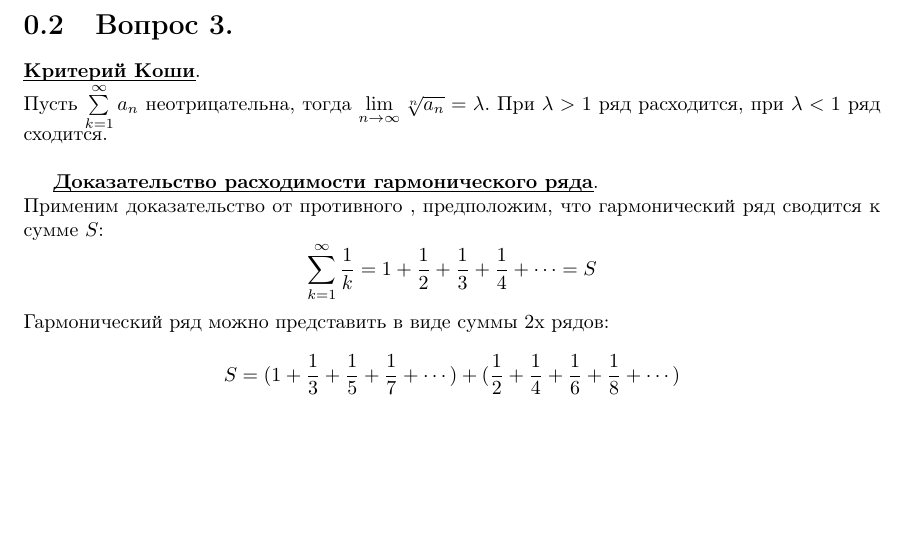
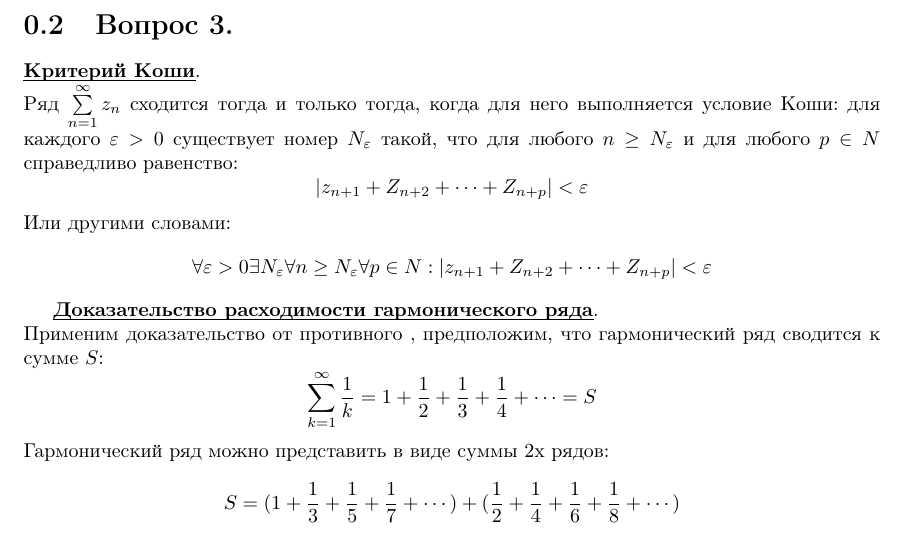
Before and after one commit to Fl0pZz/matan_winter2015-2016, a LaTeX problem sheet (for_exam.tex): part of page 3 of 8, cut so that both start at the same text, the shorter picture padded with empty space. Compiled offline with pdfLaTeX.

Commit message:
исправил 3й вопрос, спасибо Тае

```diff
--- a/for_exam.tex
+++ b/for_exam.tex
@@ -53,7 +53,10 @@ $$\lim\limits_{n \to \infty} \ln{(1 - n^{-2})} = \ln{\lim\limits_{n \to \infty}
 \newpage
 \section{Вопрос 3.}
 \textbf{\uline{Критерий Коши}}.\\
-Пусть $\sum\limits_{k = 1}^\infty a_n$ неотрицательна, тогда $\lim\limits_{n \to \infty} \sqrt[n]{a_n} = \lambda$. При $\lambda > 1$ ряд расходится, при $\lambda < 1$ ряд сходится.\\
+Ряд $\sum\limits_{n = 1}^\infty z_n$ сходится тогда и только тогда, когда для него выполняется условие Коши: для каждого $\varepsilon > 0$ существует номер $N_{\varepsilon}$ такой, что для любого $n \ge N_{\varepsilon}$ и для любого $p \in N$ справедливо равенство:
+$$|z_{n+1} + Z_{n+2} + \cdots +Z_{n+p}| < \varepsilon$$
+Или другими словами:
+$$\forall \varepsilon > 0 \exists N_{\varepsilon} \forall n \ge N_{\varepsilon} \forall p \in N: |z_{n+1} + Z_{n+2} + \cdots +Z_{n+p}| < \varepsilon$$
 
 \textbf{\uline{Доказательство расходимости гармонического ряда}}.\\
 Применим доказательство от противного , предположим, что гармонический ряд сводится к сумме $S$:
```
Also changed, not shown: matan.pdf.
